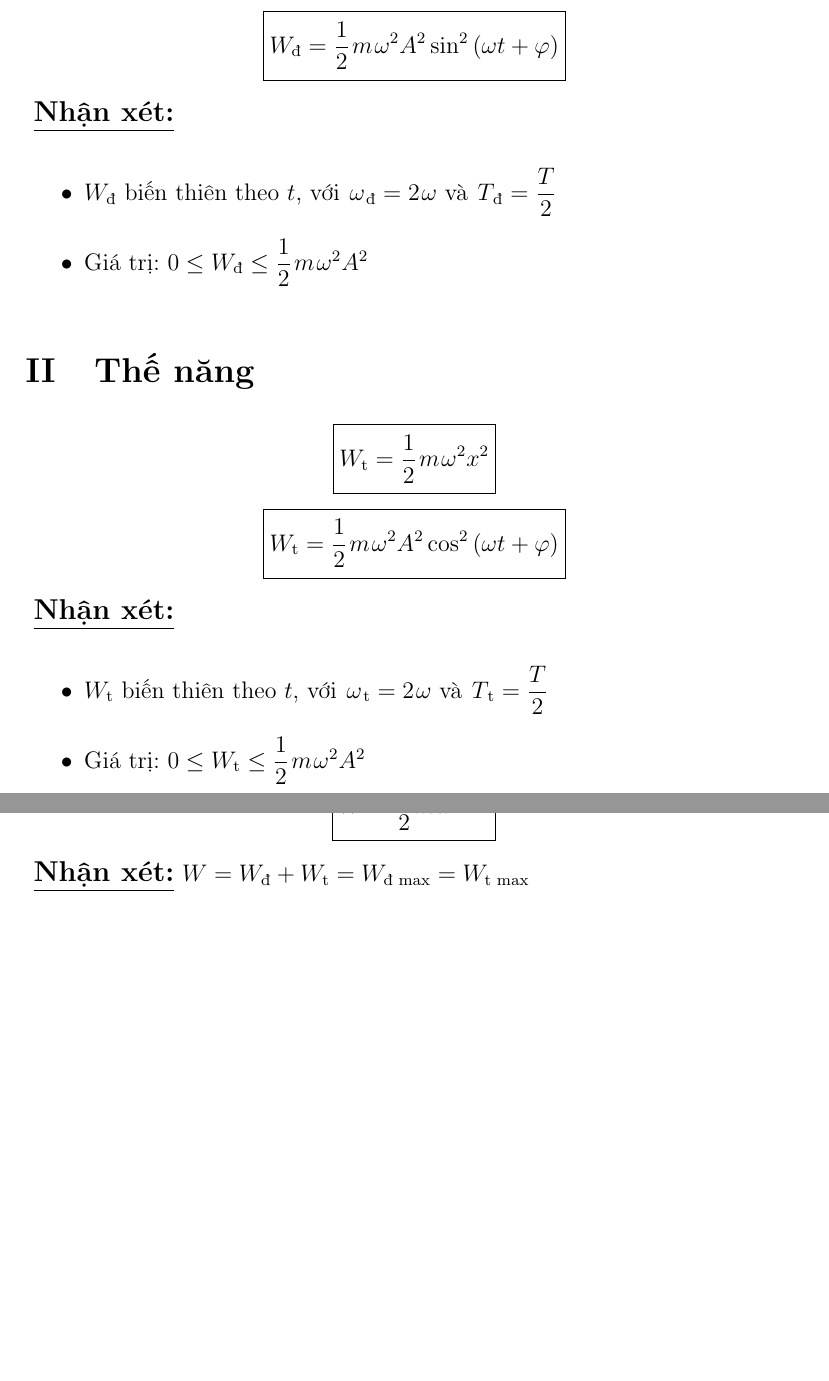
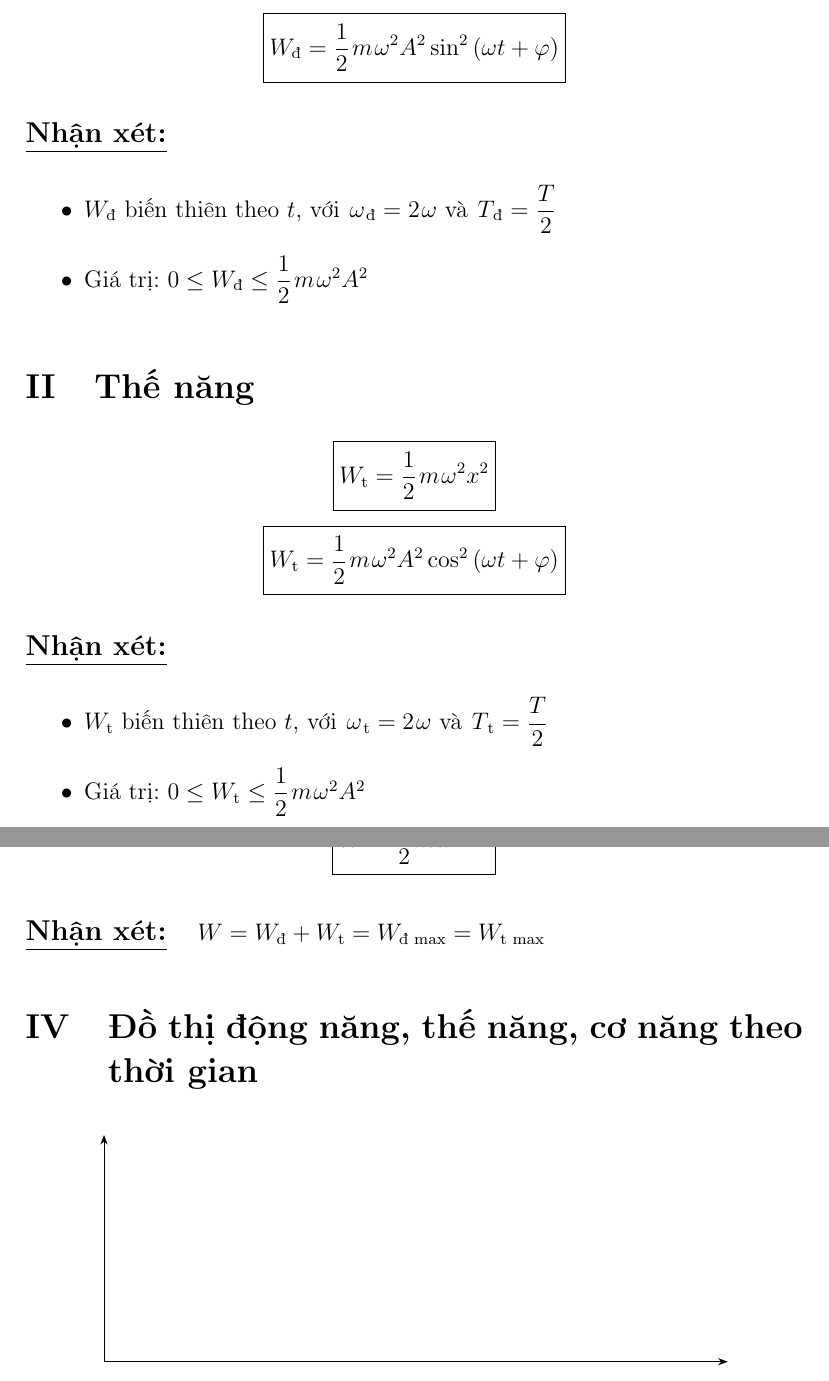
Before and after one commit to kufern/latex, a LaTeX document (Lớp 11/Vật lý/Lớp 11 - Vật lý - 05 Động năng - Thế năng - Sự chuyển hoá năng lượng trong dao động điều hoà.tex): two parts of pages 2 and 3 of 3, joined at a grey line, cut so that both start at the same text, the shorter picture padded with empty space. Compiled offline with pdfLaTeX.

Commit message:
nvm fixed it

```diff
--- a/Lớp 11/Vật lý/Lớp 11 - Vật lý - 05 Động năng - Thế năng - Sự chuyển hoá năng lượng trong dao động điều hoà.tex
+++ b/Lớp 11/Vật lý/Lớp 11 - Vật lý - 05 Động năng - Thế năng - Sự chuyển hoá năng lượng trong dao động điều hoà.tex
@@ -97,9 +97,9 @@
 		\end{empheq}
 		\begin{empheq}[box={\custombox[2pt][2pt]}]{equation*}
 			W_\text{đ} = \frac{1}{2} \hspace{1pt} m \hspace{1pt} \omega^2 A^2 \sin^2 \left( \omega t + \varphi \right)
-		\end{empheq}
-		\vspace{7pt}
+		\end{empheq} \\ [9pt]
 		\underline{\textbf{\large Nhận xét:}}
+		\vspace{5pt}
 		\begin{itemize}
 			\item \(W_\text{đ}\) biến thiên theo \(t\), với \( \hspace{1pt} \omega_\text{\hspace{1pt}đ} = 2 \hspace{1pt} \omega \) và \( \hspace{1pt} T_\text{\hspace{1pt}đ} = \dfrac{T}{2} \)
 			\item Giá trị: \( 0 \leq W_\text{đ} \leq \dfrac{1}{2} \hspace{1pt} m \hspace{1pt} \omega^2 A^2 \)
@@ -113,9 +113,9 @@
 		\end{empheq}
 		\begin{empheq}[box={\custombox[2pt][2pt]}]{equation*}
 			W_\text{t} = \frac{1}{2} \hspace{1pt} m \hspace{1pt} \omega^2 A^2 \cos^2 \left( \omega t + \varphi \right)
-		\end{empheq}
-		\vspace{7pt}
+		\end{empheq} \\ [9pt]
 		\underline{\textbf{\large Nhận xét:}}
+		\vspace{5pt}
 		\begin{itemize}
 			\item \(W_\text{t}\) biến thiên theo \(t\), với \( \hspace{1pt} \omega_\text{\hspace{1pt}t} = 2 \hspace{1pt} \omega \) và \( \hspace{1pt} T_\text{\hspace{1pt}t} = \dfrac{T}{2} \)
 			\item Giá trị: \( 0 \leq W_\text{t} \leq \dfrac{1}{2} \hspace{1pt} m \hspace{1pt} \omega^2 A^2 \)
@@ -126,8 +126,17 @@
 		\vspace{5pt}
 		\begin{empheq}[box={\custombox[2pt][2pt]}]{equation*}
 			W = \frac{1}{2} \hspace{1pt} m \hspace{1.25pt} \omega^2 A^2
-		\end{empheq}
-		\vspace{30pt}
+		\end{empheq} \\ [12pt]
 		\underline{\textbf{\large Nhận xét:}}
-		\( W = W_\text{đ} + W_\text{t} = W_\text{đ max} = W_\text{t max} \)
+		\( \quad W = W_\text{đ} + W_\text{t} = W_\text{đ max} = W_\text{t max} \)
+
+	\vspace{9pt}
+	\section{Đồ thị động năng, thế năng, cơ năng theo thời gian}
+		\vspace{10pt}
+		\begin{center}
+			\begin{tikzpicture}
+				\draw [->] (0,0) -- (0,4);
+				\draw [->] (0,0) -- (11,0);
+			\end{tikzpicture}
+		\end{center}
 \end{document}
```
Also changed, not shown: Lớp 11/Vật lý/Lớp 11 - Vật lý - 05 Động năng - Thế năng - Sự chuyển hoá năng lượng trong dao động điều hoà.pdf.
